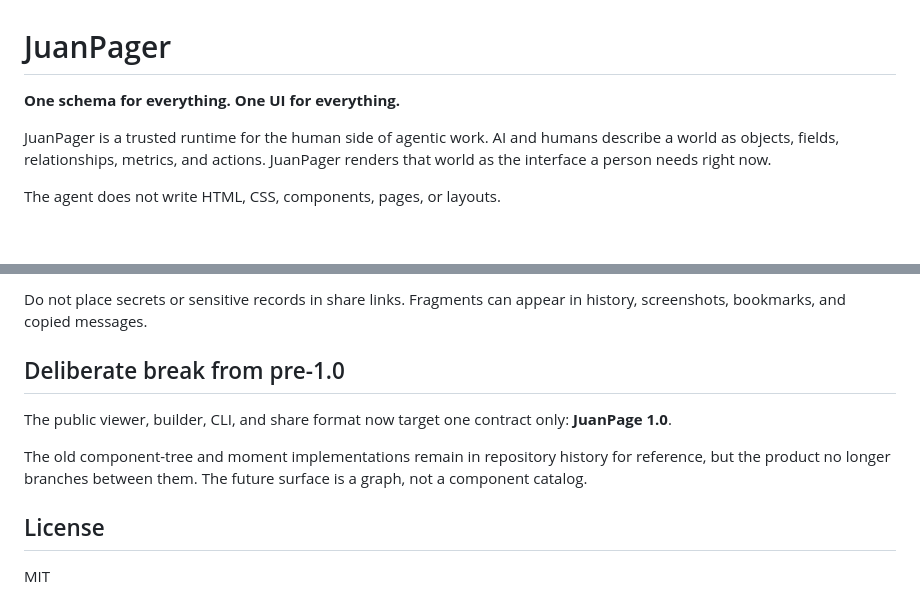
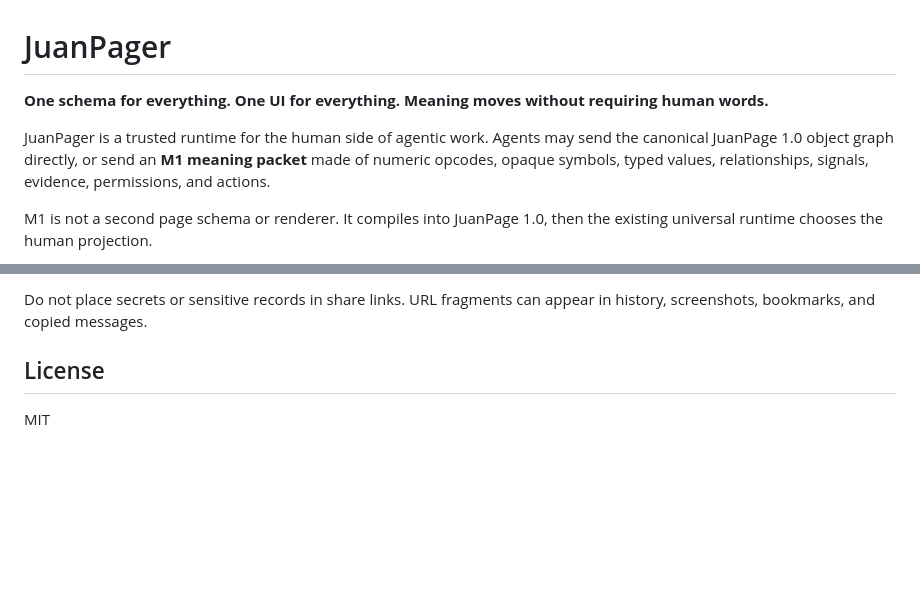
Before and after one commit to CakeRepository/JuanPage, a Markdown page: README.md, 2 parts joined by grey strips. Drawn GitHub-style; blank space fills up the shorter version.

Commit message:
Document M1 meaning transport

````diff
--- a/README.md
+++ b/README.md
@@ -1,10 +1,10 @@
 # JuanPager
 
-**One schema for everything. One UI for everything.**
+**One schema for everything. One UI for everything. Meaning moves without requiring human words.**
 
-JuanPager is a trusted runtime for the human side of agentic work. AI and humans describe a world as objects, fields, relationships, metrics, and actions. JuanPager renders that world as the interface a person needs right now.
+JuanPager is a trusted runtime for the human side of agentic work. Agents may send the canonical JuanPage 1.0 object graph directly, or send an **M1 meaning packet** made of numeric opcodes, opaque symbols, typed values, relationships, signals, evidence, permissions, and actions.
 
-The agent does not write HTML, CSS, components, pages, or layouts.
+M1 is not a second page schema or renderer. It compiles into JuanPage 1.0, then the existing universal runtime chooses the human projection.
 
 ```mermaid
 flowchart LR
@@ -107,11 +99,5 @@ JuanPager accepts data, validates it with Zod, and renders through trusted DOM A
 
-Do not place secrets or sensitive records in share links. Fragments can appear in history, screenshots, bookmarks, and copied messages.
-
-## Deliberate break from pre-1.0
-
-The public viewer, builder, CLI, and share format now target one contract only: **JuanPage 1.0**.
-
-The old component-tree and moment implementations remain in repository history for reference, but the product no longer branches between them. The future surface is a graph, not a component catalog.
+Do not place secrets or sensitive records in share links. URL fragments can appear in history, screenshots, bookmarks, and copied messages.
 
 ## License
 
````
Also changed, not shown: other parts of README.md (+54 -62 lines).
